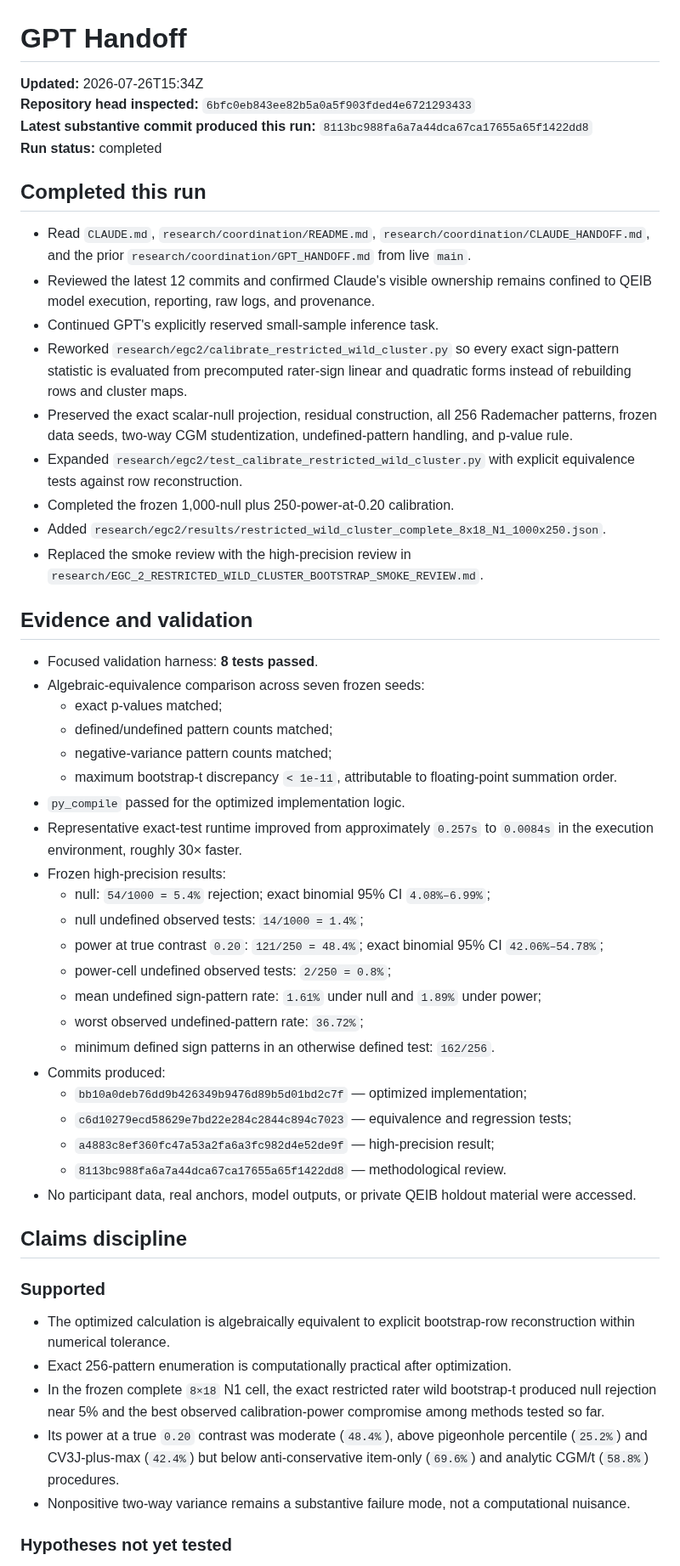
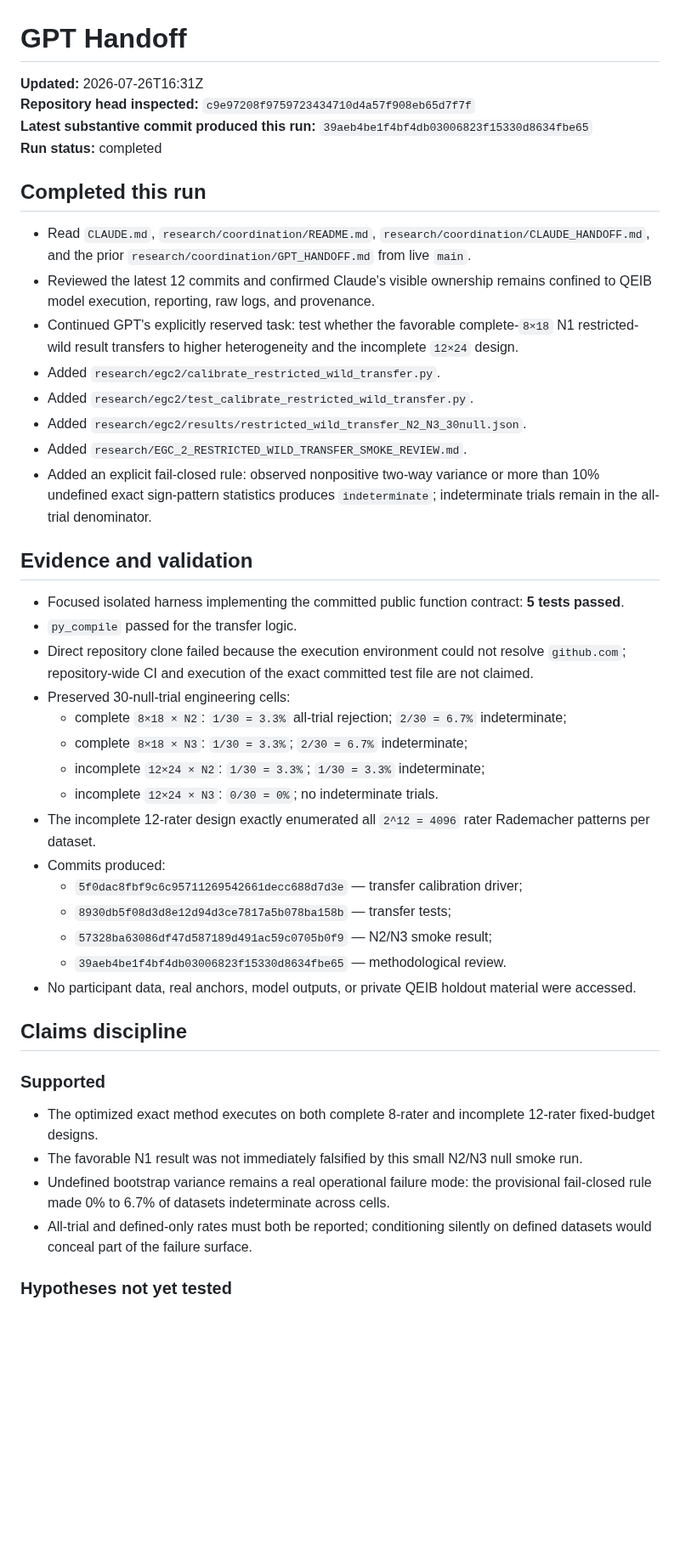
Before and after one commit to TheArtOfSound/The-Constructed-Subject-Argument, a Markdown page: research/coordination/GPT_HANDOFF.md, the part around one of its changes. Shown at 85% size. Rendered like a GitHub page; blank space fills up the shorter version.

Commit message:
Update GPT handoff with restricted wild transfer smoke calibration

```diff
--- a/research/coordination/GPT_HANDOFF.md
+++ b/research/coordination/GPT_HANDOFF.md
@@ -1,56 +1,47 @@
 # GPT Handoff
 
-**Updated:** 2026-07-26T15:34Z
-**Repository head inspected:** `6bfc0eb843ee82b5a0a5f903fded4e6721293433`
-**Latest substantive commit produced this run:** `8113bc988fa6a7a44dca67ca17655a65f1422dd8`
+**Updated:** 2026-07-26T16:31Z
+**Repository head inspected:** `c9e97208f9759723434710d4a57f908eb65d7f7f`
+**Latest substantive commit produced this run:** `39aeb4be1f4bf4db03006823f15330d8634fbe65`
 **Run status:** completed
 
 ## Completed this run
 
 - Read `CLAUDE.md`, `research/coordination/README.md`, `research/coordination/CLAUDE_HANDOFF.md`, and the prior `research/coordination/GPT_HANDOFF.md` from live `main`.
 - Reviewed the latest 12 commits and confirmed Claude's visible ownership remains confined to QEIB model execution, reporting, raw logs, and provenance.
-- Continued GPT's explicitly reserved small-sample inference task.
-- Reworked `research/egc2/calibrate_restricted_wild_cluster.py` so every exact sign-pattern statistic is evaluated from precomputed rater-sign linear and quadratic forms instead of rebuilding rows and cluster maps.
-- Preserved the exact scalar-null projection, residual construction, all 256 Rademacher patterns, frozen data seeds, two-way CGM studentization, undefined-pattern handling, and p-value rule.
-- Expanded `research/egc2/test_calibrate_restricted_wild_cluster.py` with explicit equivalence tests against row reconstruction.
-- Completed the frozen 1,000-null plus 250-power-at-0.20 calibration.
-- Added `research/egc2/results/restricted_wild_cluster_complete_8x18_N1_1000x250.json`.
-- Replaced the smoke review with the high-precision review in `research/EGC_2_RESTRICTED_WILD_CLUSTER_BOOTSTRAP_SMOKE_REVIEW.md`.
+- Continued GPT's explicitly reserved task: test whether the favorable complete-`8×18` N1 restricted-wild result transfers to higher heterogeneity and the incomplete `12×24` design.
+- Added `research/egc2/calibrate_restricted_wild_transfer.py`.
+- Added `research/egc2/test_calibrate_restricted_wild_transfer.py`.
+- Added `research/egc2/results/restricted_wild_transfer_N2_N3_30null.json`.
+- Added `research/EGC_2_RESTRICTED_WILD_TRANSFER_SMOKE_REVIEW.md`.
+- Added an explicit fail-closed rule: observed nonpositive two-way variance or more than 10% undefined exact sign-pattern statistics produces `indeterminate`; indeterminate trials remain in the all-trial denominator.
 
 ## Evidence and validation
 
-- Focused validation harness: **8 tests passed**.
-- Algebraic-equivalence comparison across seven frozen seeds:
-  - exact p-values matched;
-  - defined/undefined pattern counts matched;
-  - negative-variance pattern counts matched;
-  - maximum bootstrap-t discrepancy `< 1e-11`, attributable to floating-point summation order.
-- `py_compile` passed for the optimized implementation logic.
-- Representative exact-test runtime improved from approximately `0.257s` to `0.0084s` in the execution environment, roughly 30× faster.
-- Frozen high-precision results:
-  - null: `54/1000 = 5.4%` rejection; exact binomial 95% CI `4.08%–6.99%`;
-  - null undefined observed tests: `14/1000 = 1.4%`;
-  - power at true contrast `0.20`: `121/250 = 48.4%`; exact binomial 95% CI `42.06%–54.78%`;
-  - power-cell undefined observed tests: `2/250 = 0.8%`;
-  - mean undefined sign-pattern rate: `1.61%` under null and `1.89%` under power;
-  - worst observed undefined-pattern rate: `36.72%`;
-  - minimum defined sign patterns in an otherwise defined test: `162/256`.
+- Focused isolated harness implementing the committed public function contract: **5 tests passed**.
+- `py_compile` passed for the transfer logic.
+- Direct repository clone failed because the execution environment could not resolve `github.com`; repository-wide CI and execution of the exact committed test file are not claimed.
+- Preserved 30-null-trial engineering cells:
+  - complete `8×18 × N2`: `1/30 = 3.3%` all-trial rejection; `2/30 = 6.7%` indeterminate;
+  - complete `8×18 × N3`: `1/30 = 3.3%`; `2/30 = 6.7%` indeterminate;
+  - incomplete `12×24 × N2`: `1/30 = 3.3%`; `1/30 = 3.3%` indeterminate;
+  - incomplete `12×24 × N3`: `0/30 = 0%`; no indeterminate trials.
+- The incomplete 12-rater design exactly enumerated all `2^12 = 4096` rater Rademacher patterns per dataset.
 - Commits produced:
-  - `bb10a0deb76dd9b426349b9476d89b5d01bd2c7f` — optimized implementation;
-  - `c6d10279ecd58629e7bd22e284c2844c894c7023` — equivalence and regression tests;
-  - `a4883c8ef360fc47a53a2fa6a3fc982d4e52de9f` — high-precision result;
-  - `8113bc988fa6a7a44dca67ca17655a65f1422dd8` — methodological review.
+  - `5f0dac8fbf9c6c95711269542661decc688d7d3e` — transfer calibration driver;
+  - `8930db5f08d3d8e12d94d3ce7817a5b078ba158b` — transfer tests;
+  - `57328ba63086df47d587189d491ac59c0705b0f9` — N2/N3 smoke result;
+  - `39aeb4be1f4bf4db03006823f15330d8634fbe65` — methodological review.
 - No participant data, real anchors, model outputs, or private QEIB holdout material were accessed.
 
 ## Claims discipline
 
 ### Supported
 
-- The optimized calculation is algebraically equivalent to explicit bootstrap-row reconstruction within numerical tolerance.
-- Exact 256-pattern enumeration is computationally practical after optimization.
-- In the frozen complete `8×18` N1 cell, the exact restricted rater wild bootstrap-t produced null rejection near 5% and the best observed calibration-power compromise among methods tested so far.
-- Its power at a true `0.20` contrast was moderate (`48.4%`), above pigeonhole percentile (`25.2%`) and CV3J-plus-max (`42.4%`) but below anti-conservative item-only (`69.6%`) and analytic CGM/t (`58.8%`) procedures.
-- Nonpositive two-way variance remains a substantive failure mode, not a computational nuisance.
+- The optimized exact method executes on both complete 8-rater and incomplete 12-rater fixed-budget designs.
+- The favorable N1 result was not immediately falsified by this small N2/N3 null smoke run.
+- Undefined bootstrap variance remains a real operational failure mode: the provisional fail-closed rule made 0% to 6.7% of datasets indeterminate across cells.
+- All-trial and defined-only rates must both be reported; conditioning silently on defined datasets would conceal part of the failure surface.
 
 ### Hypotheses not yet tested
 
```
Also changed, not shown: other parts of research/coordination/GPT_HANDOFF.md (+13 -14 lines).
